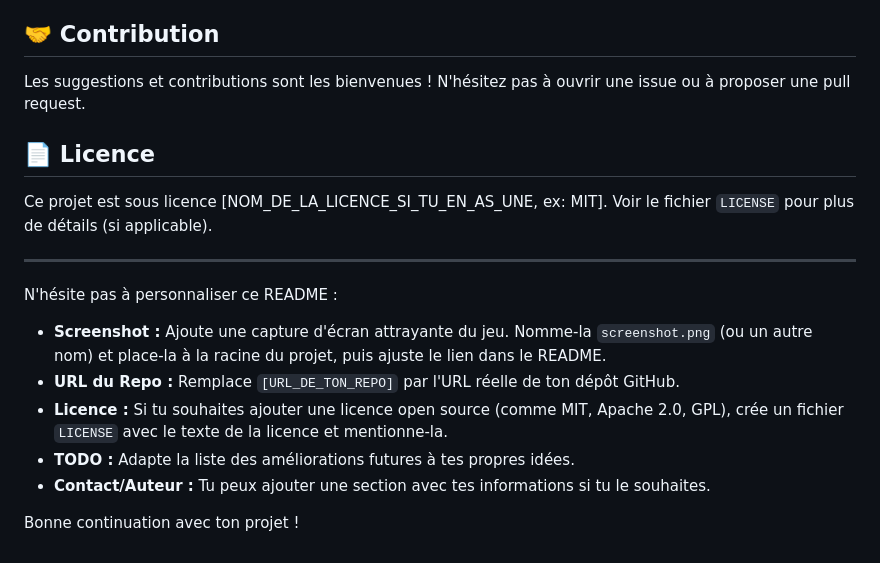
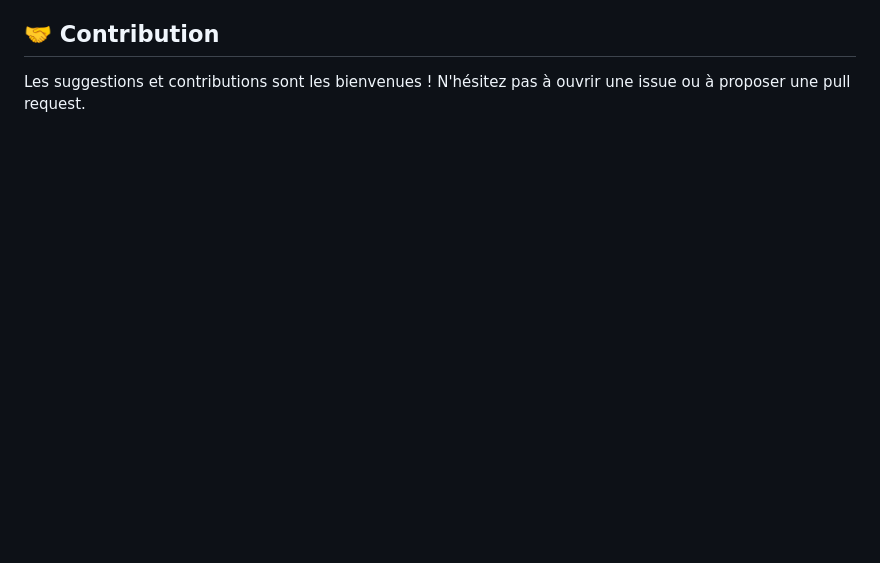
Before and after one commit to Lumosity23/survival_cube, a Markdown page: README.md, the part around the change. GitHub-like rendering; blank space fills up the shorter version.

```diff
--- a/README.md
+++ b/README.md
@@ -76,18 +76,3 @@ Cube Base Defense est un jeu de tower defense minimaliste et stimulant développ
 ## 🤝 Contribution
 
 Les suggestions et contributions sont les bienvenues ! N'hésitez pas à ouvrir une issue ou à proposer une pull request.
-
-## 📄 Licence
-
-Ce projet est sous licence [NOM_DE_LA_LICENCE_SI_TU_EN_AS_UNE, ex: MIT]. Voir le fichier `LICENSE` pour plus de détails (si applicable).
-
----
-
-N'hésite pas à personnaliser ce README :
-*   **Screenshot :** Ajoute une capture d'écran attrayante du jeu. Nomme-la `screenshot.png` (ou un autre nom) et place-la à la racine du projet, puis ajuste le lien dans le README.
-*   **URL du Repo :** Remplace `[URL_DE_TON_REPO]` par l'URL réelle de ton dépôt GitHub.
-*   **Licence :** Si tu souhaites ajouter une licence open source (comme MIT, Apache 2.0, GPL), crée un fichier `LICENSE` avec le texte de la licence et mentionne-la.
-*   **TODO :** Adapte la liste des améliorations futures à tes propres idées.
-*   **Contact/Auteur :** Tu peux ajouter une section avec tes informations si tu le souhaites.
-
-Bonne continuation avec ton projet !
```
